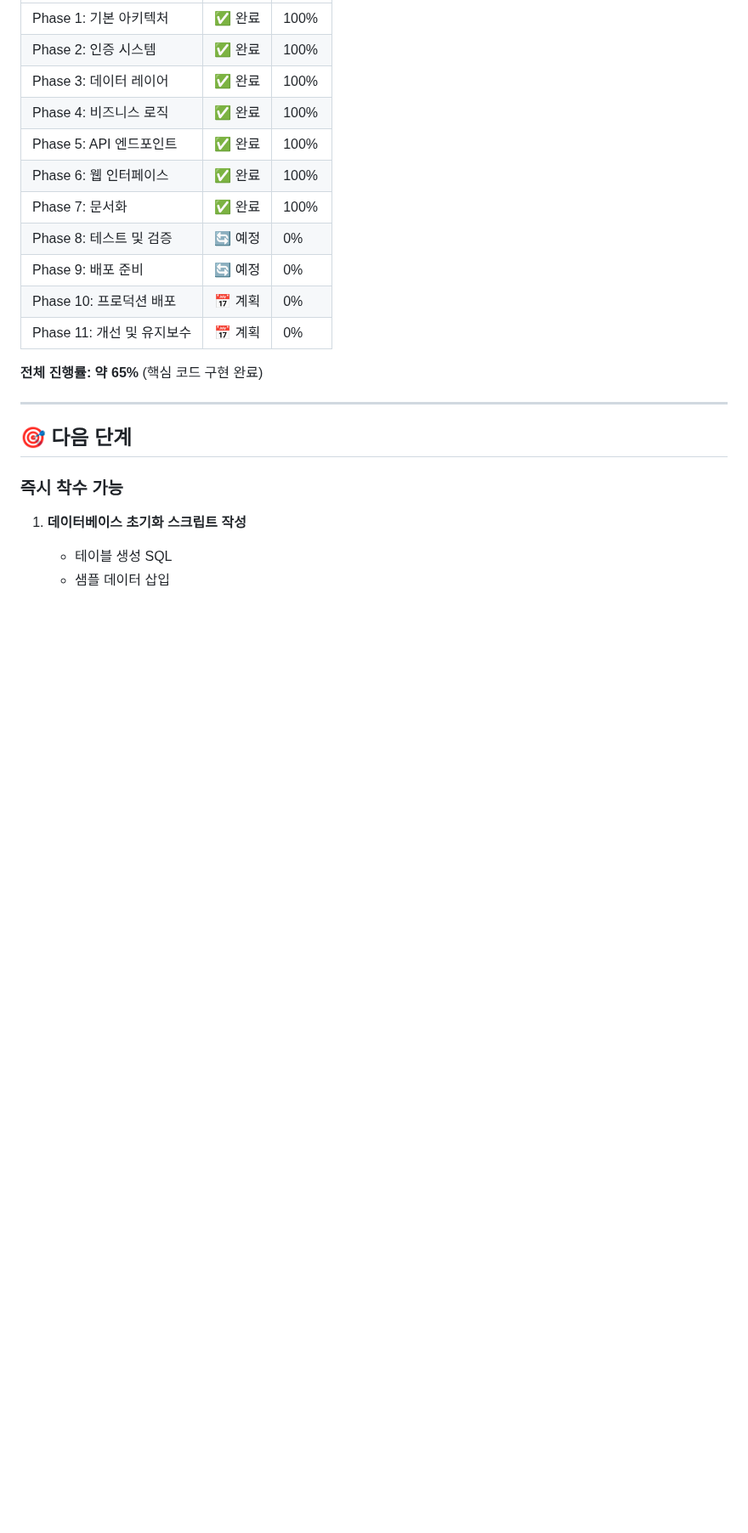
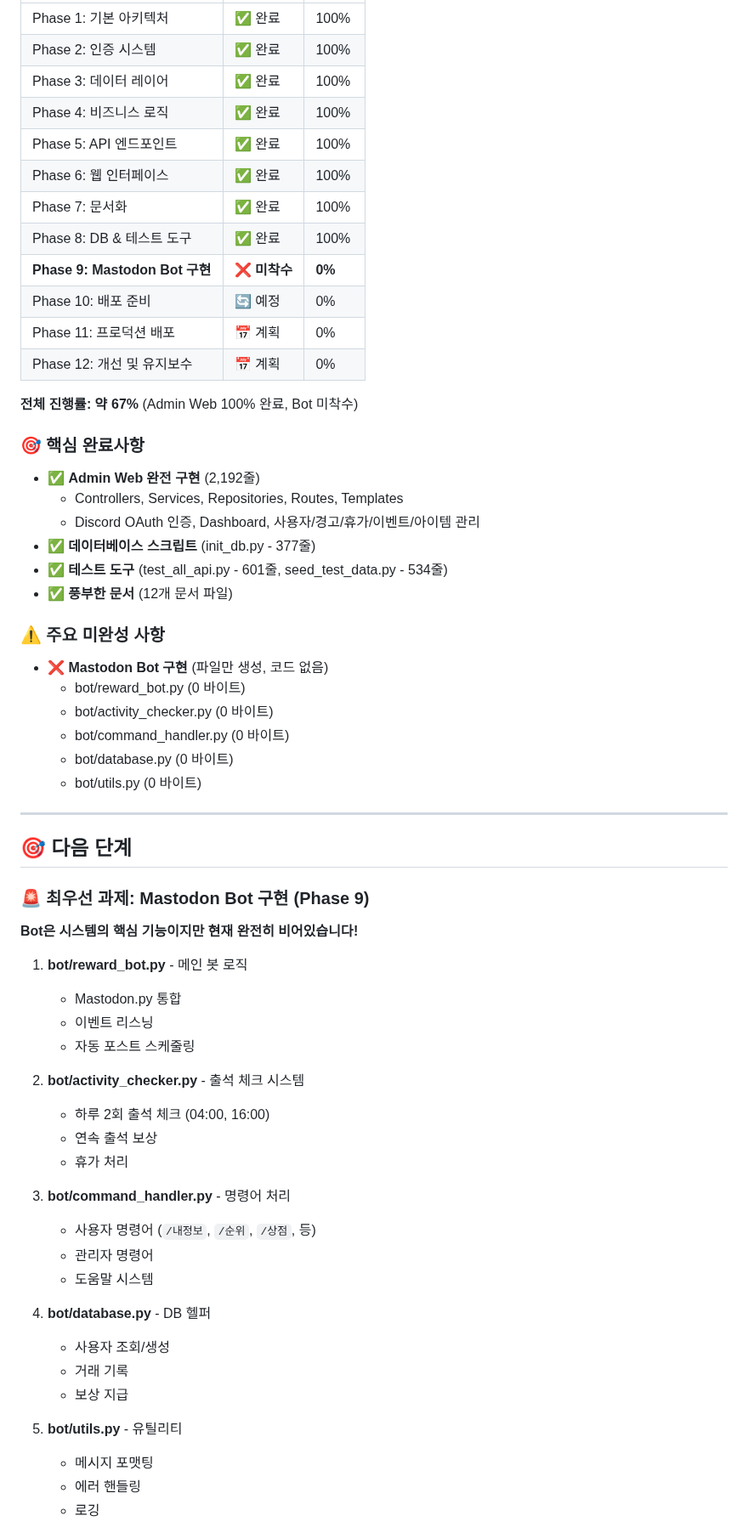
Before and after one commit to NinoNinoNinoling/commumanager, a Markdown page: ROADMAP.md, the part around one of its changes. Shown at 85% size. GitHub-like rendering; blank space fills up the shorter version.

```diff
--- a/ROADMAP.md
+++ b/ROADMAP.md
@@ -211,18 +259,60 @@
 | Phase 5: API 엔드포인트 | ✅ 완료 | 100% |
 | Phase 6: 웹 인터페이스 | ✅ 완료 | 100% |
 | Phase 7: 문서화 | ✅ 완료 | 100% |
-| Phase 8: 테스트 및 검증 | 🔄 예정 | 0% |
-| Phase 9: 배포 준비 | 🔄 예정 | 0% |
-| Phase 10: 프로덕션 배포 | 📅 계획 | 0% |
-| Phase 11: 개선 및 유지보수 | 📅 계획 | 0% |
+| Phase 8: DB & 테스트 도구 | ✅ 완료 | 100% |
+| **Phase 9: Mastodon Bot 구현** | ❌ **미착수** | **0%** |
+| Phase 10: 배포 준비 | 🔄 예정 | 0% |
+| Phase 11: 프로덕션 배포 | 📅 계획 | 0% |
+| Phase 12: 개선 및 유지보수 | 📅 계획 | 0% |
 
-**전체 진행률: 약 65%** (핵심 코드 구현 완료)
+**전체 진행률: 약 67%** (Admin Web 100% 완료, Bot 미착수)
+
+### 🎯 핵심 완료사항
+- ✅ **Admin Web 완전 구현** (2,192줄)
+  - Controllers, Services, Repositories, Routes, Templates
+  - Discord OAuth 인증, Dashboard, 사용자/경고/휴가/이벤트/아이템 관리
+- ✅ **데이터베이스 스크립트** (init_db.py - 377줄)
+- ✅ **테스트 도구** (test_all_api.py - 601줄, seed_test_data.py - 534줄)
+- ✅ **풍부한 문서** (12개 문서 파일)
+
+### ⚠️ 주요 미완성 사항
+- ❌ **Mastodon Bot 구현** (파일만 생성, 코드 없음)
+  - bot/reward_bot.py (0 바이트)
+  - bot/activity_checker.py (0 바이트)
+  - bot/command_handler.py (0 바이트)
+  - bot/database.py (0 바이트)
+  - bot/utils.py (0 바이트)
 
 ---
 
 ## 🎯 다음 단계
 
-### 즉시 착수 가능
-1. **데이터베이스 초기화 스크립트 작성**
-   - 테이블 생성 SQL
-   - 샘플 데이터 삽입
+### 🚨 최우선 과제: Mastodon Bot 구현 (Phase 9)
+
+**Bot은 시스템의 핵심 기능이지만 현재 완전히 비어있습니다!**
+
+1. **bot/reward_bot.py** - 메인 봇 로직
+   - Mastodon.py 통합
+   - 이벤트 리스닝
+   - 자동 포스트 스케줄링
+
+2. **bot/activity_checker.py** - 출석 체크 시스템
+   - 하루 2회 출석 체크 (04:00, 16:00)
+   - 연속 출석 보상
+   - 휴가 처리
+
+3. **bot/command_handler.py** - 명령어 처리
+   - 사용자 명령어 (`/내정보`, `/순위`, `/상점`, 등)
+   - 관리자 명령어
+   - 도움말 시스템
+
+4. **bot/database.py** - DB 헬퍼
+   - 사용자 조회/생성
+   - 거래 기록
+   - 보상 지급
+
+5. **bot/utils.py** - 유틸리티
+   - 메시지 포맷팅
+   - 에러 핸들링
+   - 로깅
+
```
Also changed, not shown: other parts of ROADMAP.md (+77 -20 lines).
